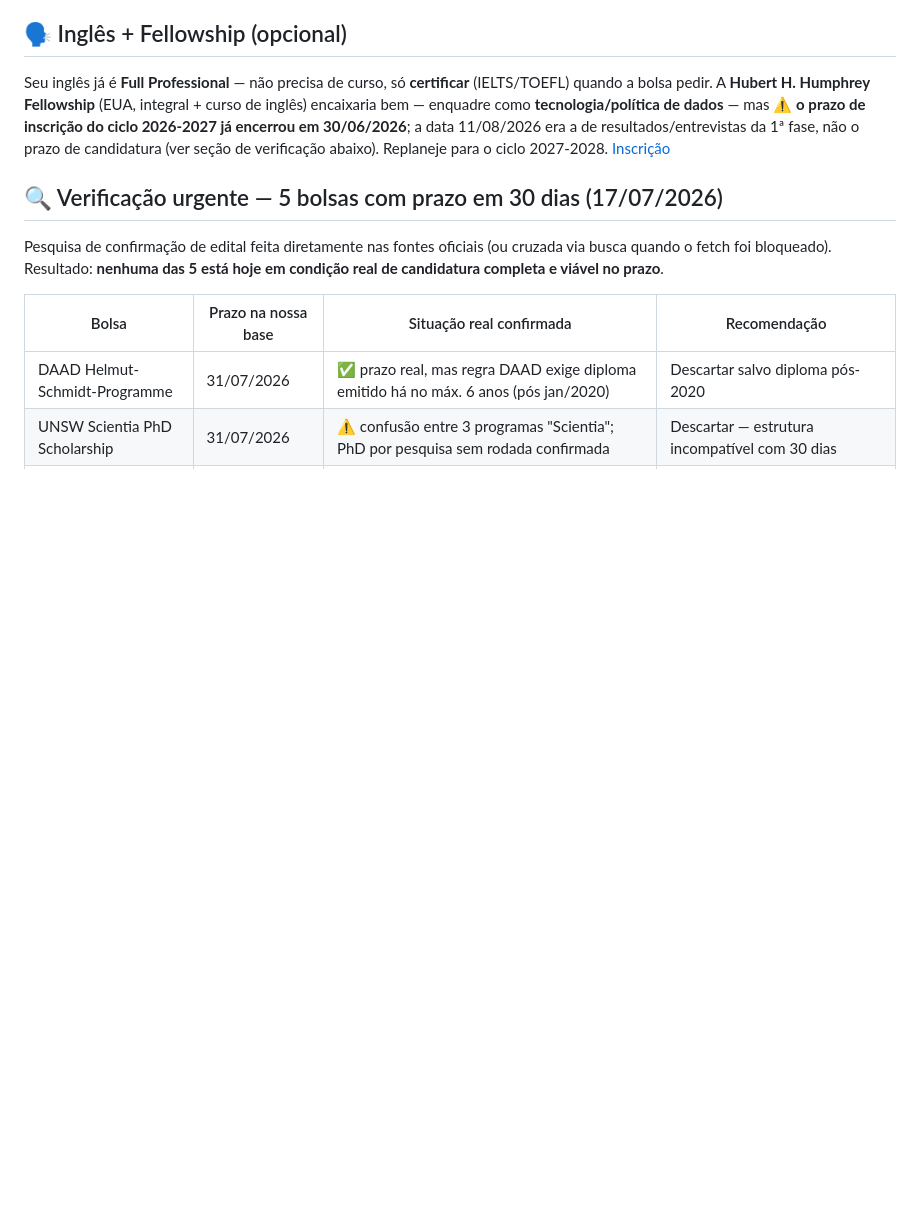
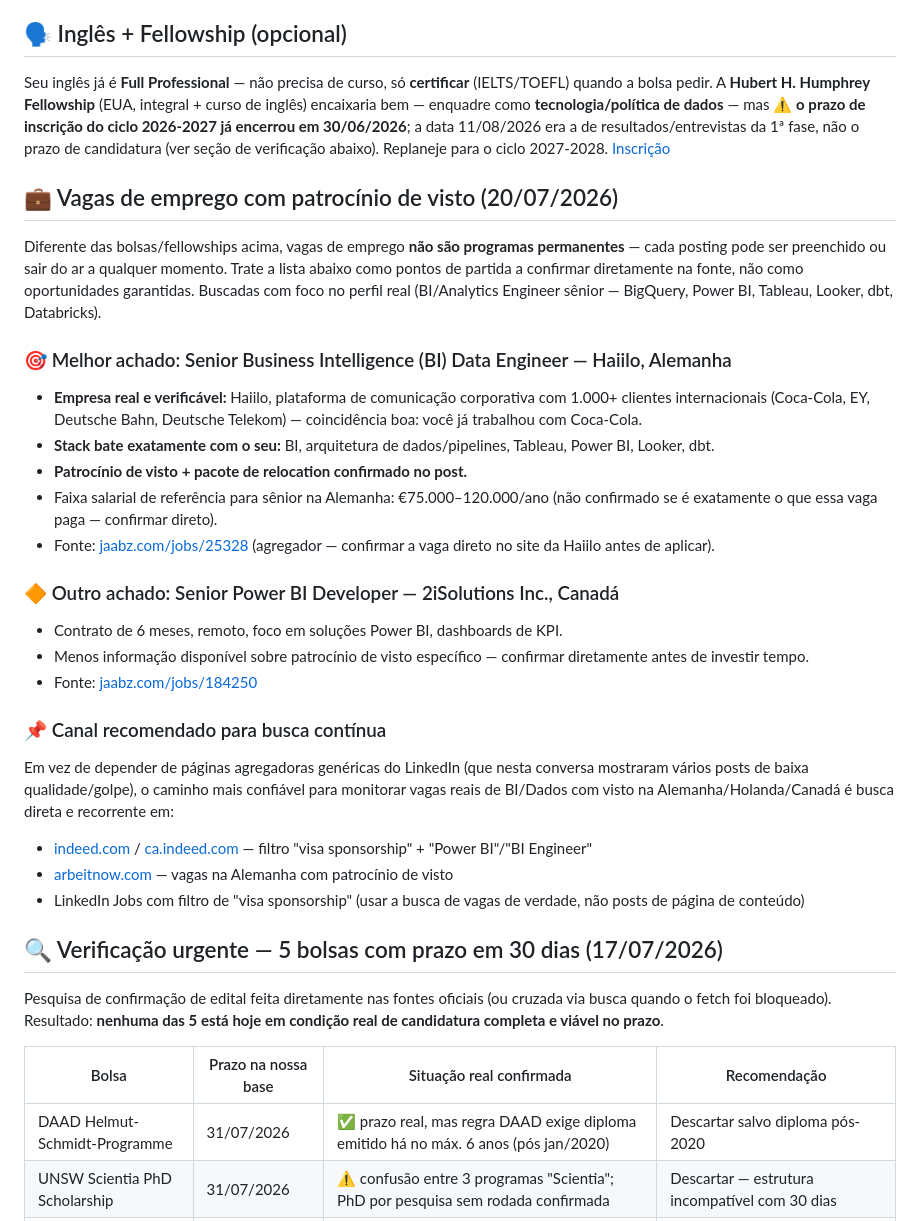
Before and after one commit to jfs195805-alt/Bolsamestradodoutorado, a Markdown page: candidaturas/RAFAEL.md, the part around the change. Drawn GitHub-style; blank space fills up the shorter version.

Commit message:
Pesquisa vagas de emprego com patrocínio de visto para Rafael (BI/Analytics)
Foco no perfil real dele (Senior BI/Analytics Engineer — BigQuery, Power
BI, Tableau, Looker, dbt, Databricks). Achado mais forte: Senior BI Data
Engineer na Haiilo (Alemanha), empresa real com clientes internacionais
conhecidos, stack batendo exatamente com o perfil, visto+relocation
confirmados no post. Também documenta vaga de Power BI Developer no
Canadá (menos confirmada) e recomenda canais confiáveis de busca
contínua (Indeed, Arbeitnow) em vez de páginas agregadoras genéricas do
LinkedIn, que mostraram vários posts de baixa qualidade nesta sessão.

```diff
--- a/candidaturas/RAFAEL.md
+++ b/candidaturas/RAFAEL.md
@@ -175,6 +175,28 @@ Análise de acompanhamento (mesma origem — ChatGPT, refinada): nenhum dos prog
 ## 🗣️ Inglês + Fellowship (opcional)
 Seu inglês já é **Full Professional** — não precisa de curso, só **certificar** (IELTS/TOEFL) quando a bolsa pedir. A **Hubert H. Humphrey Fellowship** (EUA, integral + curso de inglês) encaixaria bem — enquadre como **tecnologia/política de dados** — mas ⚠️ **o prazo de inscrição do ciclo 2026-2027 já encerrou em 30/06/2026**; a data 11/08/2026 era a de resultados/entrevistas da 1ª fase, não o prazo de candidatura (ver seção de verificação abaixo). Replaneje para o ciclo 2027-2028. [Inscrição](https://fulbright.org.br/edital/humphrey/)
 
+## 💼 Vagas de emprego com patrocínio de visto (20/07/2026)
+
+Diferente das bolsas/fellowships acima, vagas de emprego **não são programas permanentes** — cada posting pode ser preenchido ou sair do ar a qualquer momento. Trate a lista abaixo como pontos de partida a confirmar diretamente na fonte, não como oportunidades garantidas. Buscadas com foco no perfil real (BI/Analytics Engineer sênior — BigQuery, Power BI, Tableau, Looker, dbt, Databricks).
+
+### 🎯 Melhor achado: Senior Business Intelligence (BI) Data Engineer — Haiilo, Alemanha
+- **Empresa real e verificável:** Haiilo, plataforma de comunicação corporativa com 1.000+ clientes internacionais (Coca-Cola, EY, Deutsche Bahn, Deutsche Telekom) — coincidência boa: você já trabalhou com Coca-Cola.
+- **Stack bate exatamente com o seu:** BI, arquitetura de dados/pipelines, Tableau, Power BI, Looker, dbt.
+- **Patrocínio de visto + pacote de relocation confirmado no post.**
+- Faixa salarial de referência para sênior na Alemanha: €75.000–120.000/ano (não confirmado se é exatamente o que essa vaga paga — confirmar direto).
+- Fonte: [jaabz.com/jobs/25328](https://jaabz.com/jobs/25328-senior-business-intelligence-bi-data-engineer) (agregador — confirmar a vaga direto no site da Haiilo antes de aplicar).
+
+### 🔶 Outro achado: Senior Power BI Developer — 2iSolutions Inc., Canadá
+- Contrato de 6 meses, remoto, foco em soluções Power BI, dashboards de KPI.
+- Menos informação disponível sobre patrocínio de visto específico — confirmar diretamente antes de investir tempo.
+- Fonte: [jaabz.com/jobs/184250](https://jaabz.com/jobs/184250-power-bi-developer)
+
+### 📌 Canal recomendado para busca contínua
+Em vez de depender de páginas agregadoras genéricas do LinkedIn (que nesta conversa mostraram vários posts de baixa qualidade/golpe), o caminho mais confiável para monitorar vagas reais de BI/Dados com visto na Alemanha/Holanda/Canadá é busca direta e recorrente em:
+- [indeed.com](https://www.indeed.com/q-business-intelligence-engineer-visa-sponsorship-jobs.html) / [ca.indeed.com](https://ca.indeed.com/q-business-intelligence-analyst-visa-sponsorship-jobs.html) — filtro "visa sponsorship" + "Power BI"/"BI Engineer"
+- [arbeitnow.com](https://www.arbeitnow.com/visa-sponsorship-jobs) — vagas na Alemanha com patrocínio de visto
+- LinkedIn Jobs com filtro de "visa sponsorship" (usar a busca de vagas de verdade, não posts de página de conteúdo)
+
 ## 🔍 Verificação urgente — 5 bolsas com prazo em 30 dias (17/07/2026)
 
 Pesquisa de confirmação de edital feita diretamente nas fontes oficiais (ou cruzada via busca quando o fetch foi bloqueado). Resultado: **nenhuma das 5 está hoje em condição real de candidatura completa e viável no prazo**.
```
